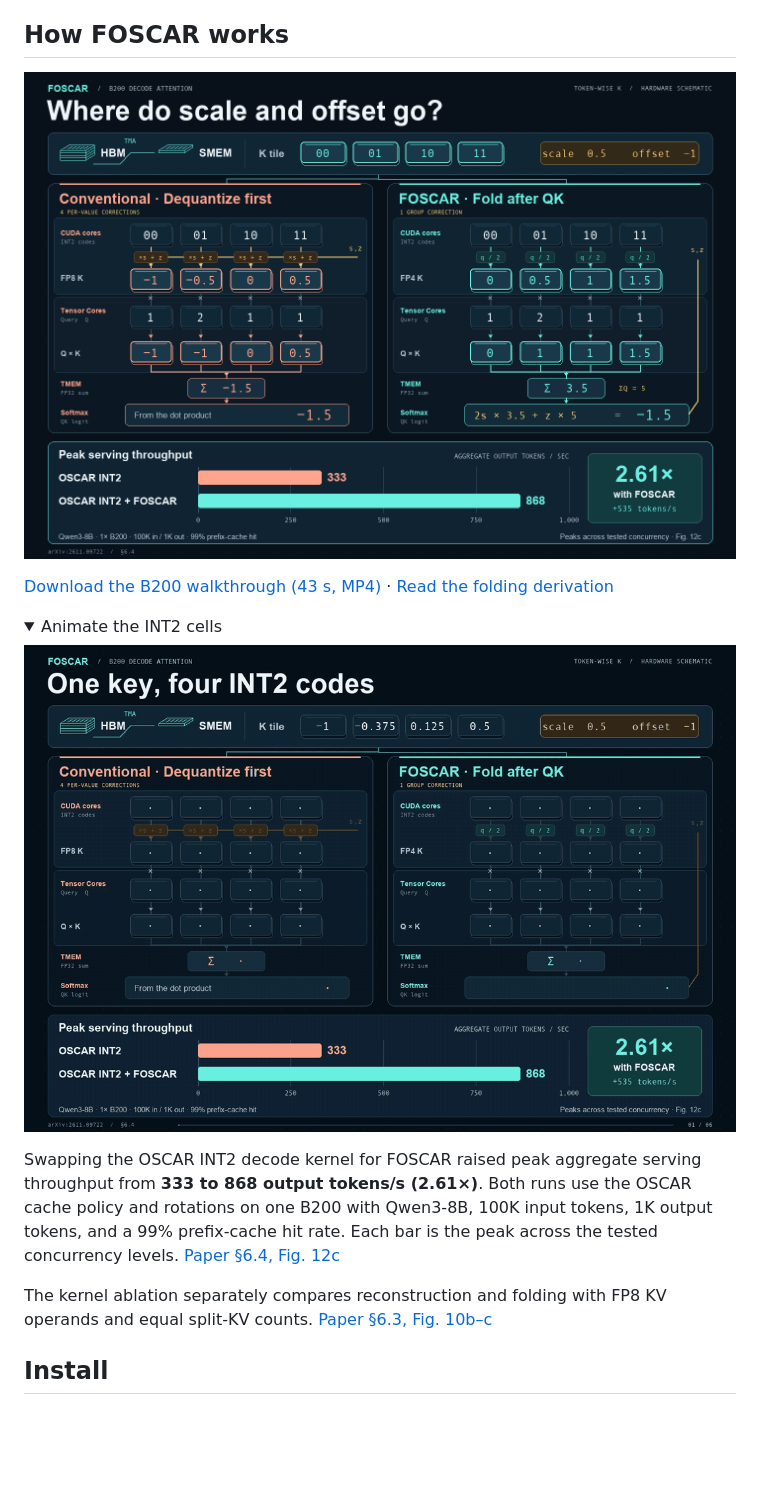
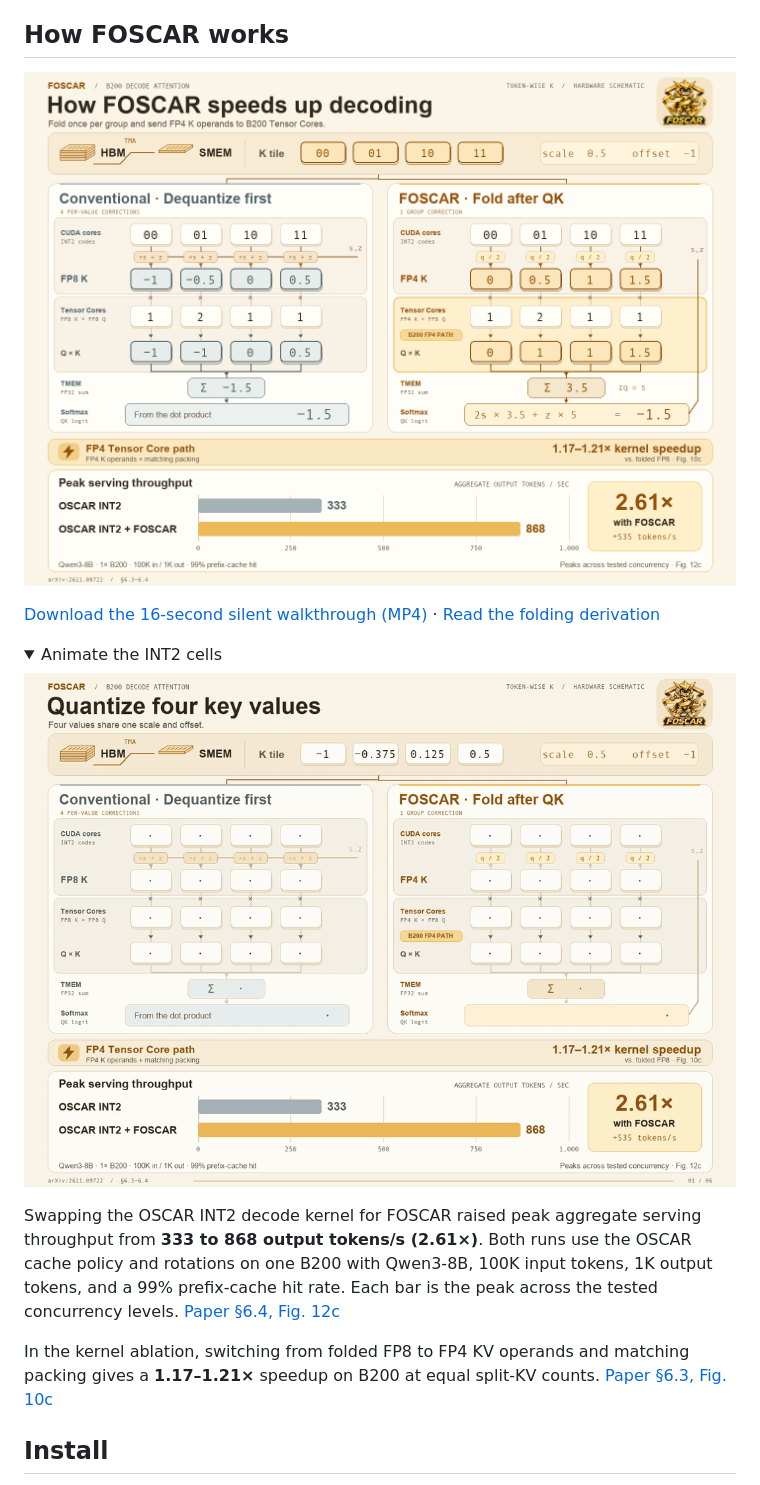
Before and after one commit to FutureMLS-Lab/FOSCAR, a Markdown page: README.md, the part around the change. Drawn GitHub-style; pictures changed too: docs/foscar-folding-preview.gif, docs/foscar-overview.png; folded sections open; blank space fills up the shorter version.

Commit message:
Update README style

```diff
--- a/README.md
+++ b/README.md
@@ -21,9 +21,9 @@ Both GPU backends use the same Python API.
 
 ## How FOSCAR works
 
-![Four INT2 cells illustrate per-value reconstruction versus affine folding. Below, a common-axis chart shows peak B200 serving throughput of 333 output tokens/s with OSCAR INT2 and 868 with the FOSCAR kernel.](docs/foscar-overview.png)
+![Four INT2 cells show where FOSCAR folds scale and offset, and highlight the B200 FP4 Tensor Core path. The throughput chart shows 333 output tokens/s with OSCAR INT2 and 868 with the FOSCAR kernel.](docs/foscar-overview.png)
 
-[Download the B200 walkthrough (43 s, MP4)](docs/foscar-explainer.mp4?raw=true) · [Read the folding derivation](https://arxiv.org/html/2611.09722v1#S4.SS1)
+[Download the 16-second silent walkthrough (MP4)](docs/foscar-explainer.mp4?raw=true) · [Read the folding derivation](https://arxiv.org/html/2611.09722v1#S4.SS1)
 
 <details>
 <summary>Animate the INT2 cells</summary>
@@ -34,7 +34,7 @@ Both GPU backends use the same Python API.
 
 Swapping the OSCAR INT2 decode kernel for FOSCAR raised peak aggregate serving throughput from **333 to 868 output tokens/s (2.61×)**. Both runs use the OSCAR cache policy and rotations on one B200 with Qwen3-8B, 100K input tokens, 1K output tokens, and a 99% prefix-cache hit rate. Each bar is the peak across the tested concurrency levels. [Paper §6.4, Fig. 12c](https://arxiv.org/html/2611.09722v1#S6.SS4)
 
-The kernel ablation separately compares reconstruction and folding with FP8 KV operands and equal split-KV counts. [Paper §6.3, Fig. 10b–c](https://arxiv.org/html/2611.09722v1#S6.SS3)
+In the kernel ablation, switching from folded FP8 to FP4 KV operands and matching packing gives a **1.17–1.21×** speedup on B200 at equal split-KV counts. [Paper §6.3, Fig. 10c](https://arxiv.org/html/2611.09722v1#S6.SS3)
 
 ## Install
 
```
Also changed, not shown: 1 other file.
